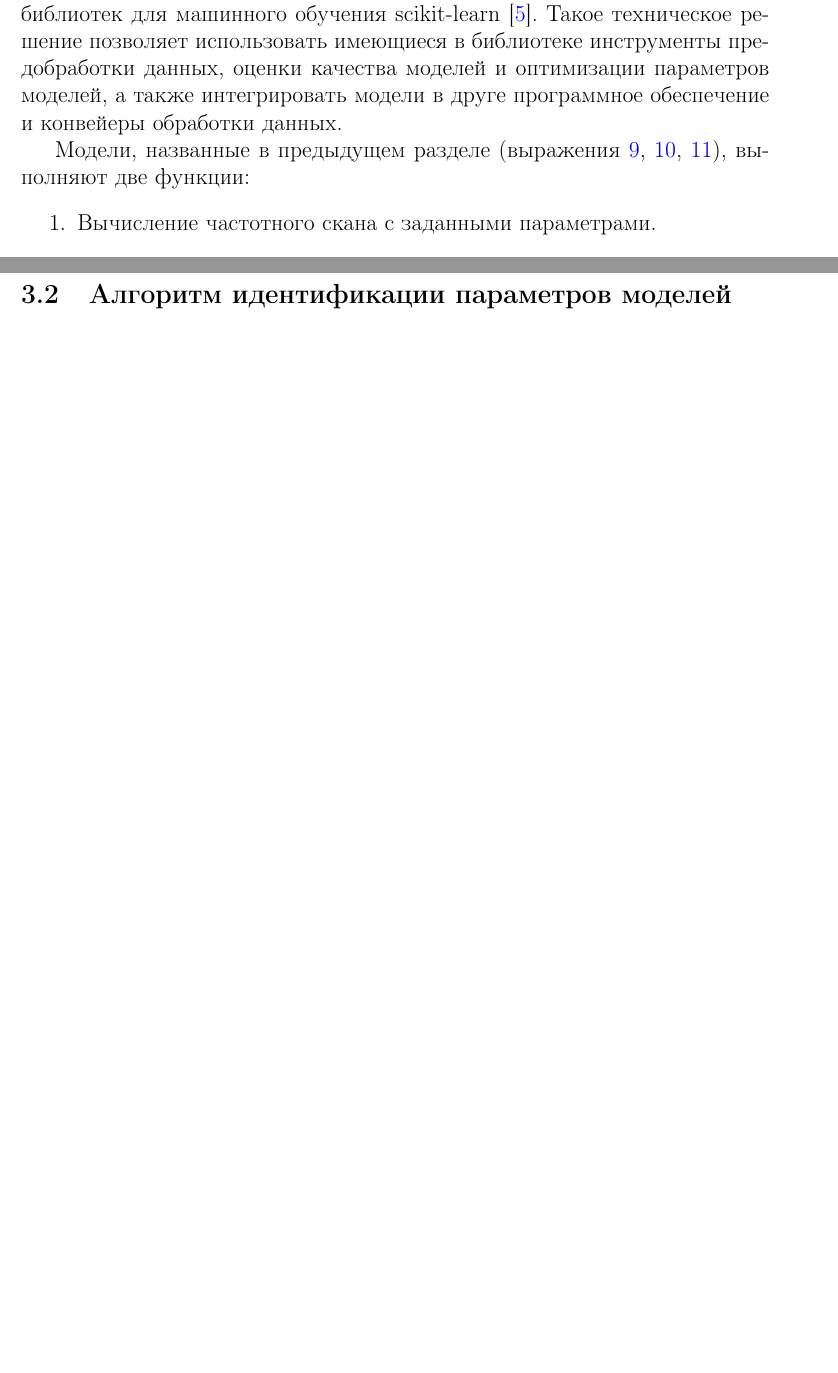
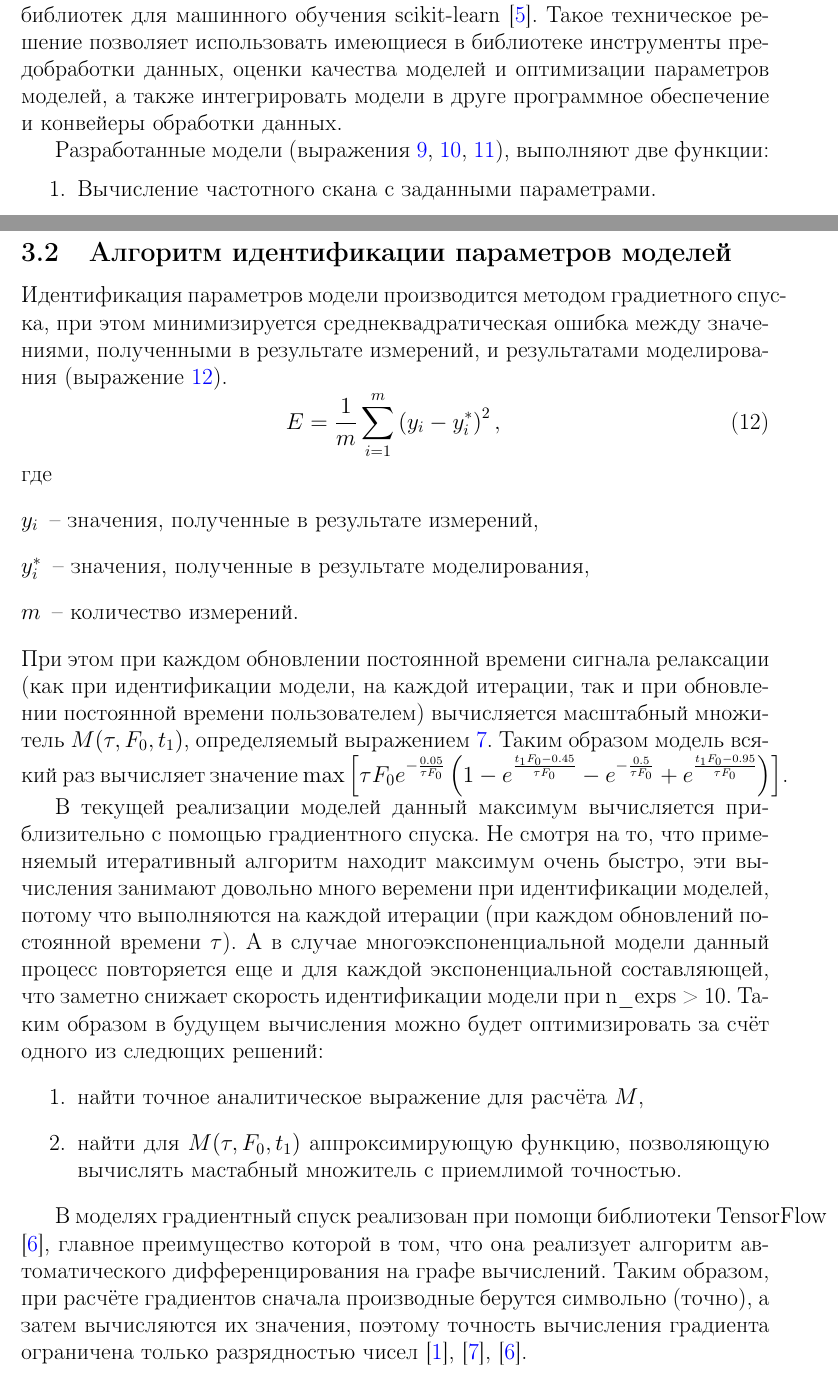
Before and after one commit to AlekseiBogachev/frequency_scan_model, a LaTeX paper (docs/report/models_main.tex, which reads docs/report/models_implementation.tex): two parts of pages 9 and 11 of 13 before the commit and two parts of pages 9 and 11 of 14 after it, joined at a grey line, cut so that both start at the same text, the shorter picture padded with empty space. Compiled offline with pdfLaTeX.

Commit message:
Отчёт

```diff
--- a/docs/report/models_implementation.tex
+++ b/docs/report/models_implementation.tex
@@ -13,9 +13,9 @@
 	моделей, а также интегрировать модели в друге программное обеспечение и
 	конвейеры обработки данных.
 
-	Модели, названные в предыдущем разделе (выражения
-	\ref{eq:dls82e_model_S_short}, \ref{eq:dls82e_model_S_p},
-	\ref{eq:multiexp_frequncy_scan}), выполняют две функции:
+	Разработанные модели (выражения	\ref{eq:dls82e_model_S_short},
+	\ref{eq:dls82e_model_S_p}, \ref{eq:multiexp_frequncy_scan}), выполняют две
+	функции:
 	\begin{enumerate}
 		\item Вычисление частотного скана с заданными параметрами.
 		\item Идентификация параметров модели частотного скана по
@@ -100,8 +104,60 @@
 
 
 	\subsection{Алгоритм идентификации параметров моделей}
+	Идентификация параметров модели производится методом градиетного
+	спуска, при этом минимизируется среднеквадратическая ошибка между
+	значениями, полученными в результате измерений, и результатами
+	моделирования (выражение \ref{eq:mse}).
+	\begin{equation}
+		\label{eq:mse}
+		E = \frac{1}{m}\sum_{i=1}^{m}\left(y_i - y_i^*\right)^2,
+	\end{equation}
+	где
+	\begin{description}
+		\item[$y_i$] -- значения, полученные в результате измерений,
+		\item[$y_i^*$] -- значения, полученные в результате моделирования,
+		\item[$m$] -- количество измерений.
+	\end{description}
+	При этом при каждом обновлении постоянной времени сигнала релаксации
+	(как при идентификации модели, на каждой итерации, так и при обновлении
+	постоянной времени пользователем) вычисляется масштабный множитель
+	$M(\tau, F_0, t_1)$, определяемый выражением \ref{eq:dls82e_model_M}.
+	Таким образом модель всякий раз вычисляет значение
+	\(
+		\max{\left[
+	    \tau F_0 e^{-\frac{0.05}{\tau F_0}}
+	    \left(1-e^{\frac{t_1 F_0-0.45}{\tau F_0}}
+	    -e^{-\frac{0.5}{\tau F_0}}+
+	    e^{\frac{t_1 F_0-0.95}{\tau F_0}}\right)
+	    \right]}
+    \).
 
-	Про идентификацию, градиентный спуск, нормализацию и TensorFlow.
+    В текущей реализации моделей данный максимум вычисляется приблизительно
+    с помощью градиентного спуска. Не смотря на то, что применяемый итеративный
+    алгоритм находит максимум очень быстро, эти вычисления занимают довольно
+    много веремени при идентификации моделей, потому что выполняются на
+    каждой итерации (при каждом обновлений постоянной времени $\tau$). А в
+    случае многоэкспоненциальной модели данный процесс повторяется еще и для
+    каждой экспоненциальной составляющей, что заметно снижает скорость
+    идентификации модели при n\_exps > 10. Таким образом в будущем вычисления
+    можно будет оптимизировать за счёт одного из следющих решений:
+    \begin{enumerate}
+    	\item найти точное аналитическое выражение для расчёта $M$,
+    	\item найти для $M(\tau, F_0, t_1)$ аппроксимирующую функцию,
+    	позволяющую вычислять мастабный множитель с приемлимой точностью.
+    \end{enumerate}
+
+	В моделях градиентный спуск реализован при помощи библиотеки TensorFlow
+	\cite{tf_website}, главное преимущество которой в том, что она реализует
+	алгоритм автоматического дифференцирования на графе вычислений. Таким
+	образом, при расчёте градиентов сначала производные берутся символьно
+	(точно), а затем вычисляются их значения, поэтому точность вычисления
+	градиента ограничена только разрядностью чисел \cite{hands_on_ml},
+	\cite{nikolenko_deep_learning}, \cite{tf_website}.
+
+
+
+
 
     \begin{figure}[!ht]
         \centering
@@ -133,4 +189,6 @@
     Несколько слов о рабочем процессе при разработке моделей, идентификации
     их параметров, оптимизации параметров алгоритма идентификации.
 
+    Про идентификацию, градиентный спуск, нормализацию ...
+
     Иллюстрации оверфитинга.
```
Also changed, not shown: docs/report/Refs.bib (+28 -22 lines), docs/report/models_fsmodels.tex (+1 -1 lines), docs/report/models_main.pdf, docs/report/models_implementation.tex (4 more changed lines).
